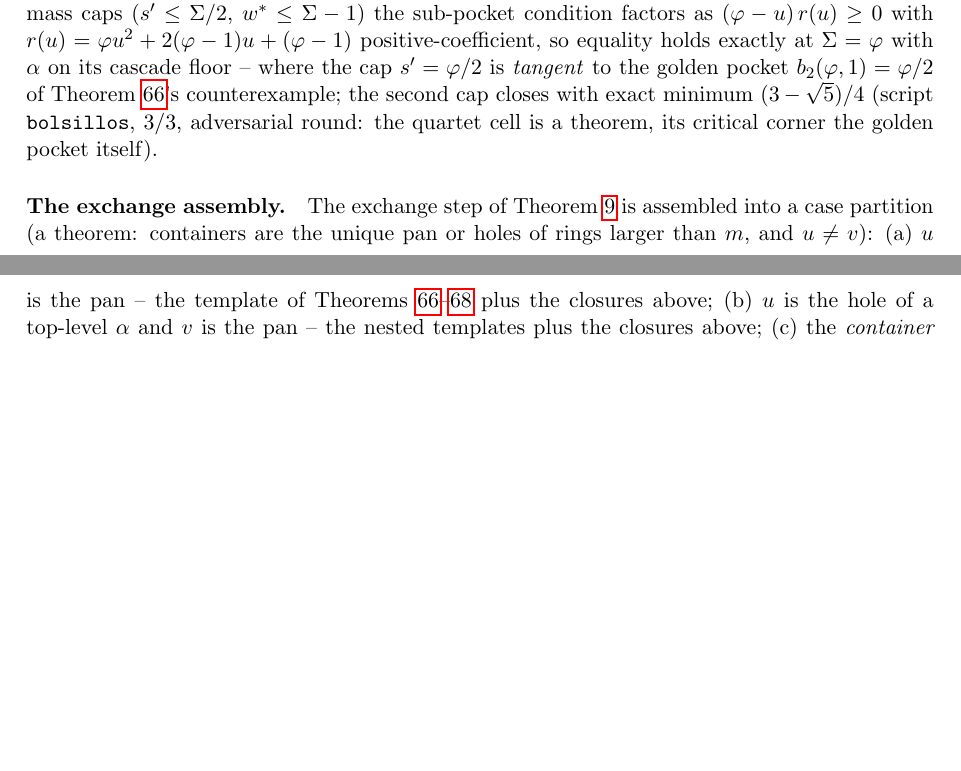
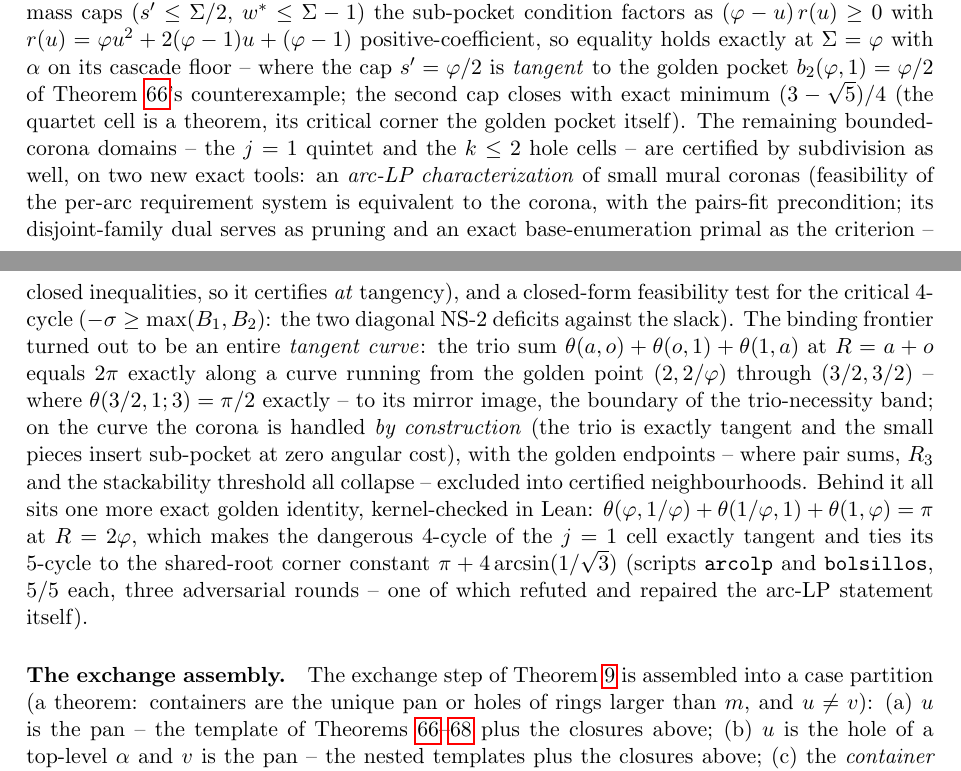
Before and after one commit to JaviMaligno/calamares, a LaTeX paper (paper/main.tex): two parts of pages 42 and 43 of 47, joined at a grey line, cut so that both start at the same text, the shorter picture padded with empty space. Compiled offline with pdfLaTeX.

Commit message:
Paper: el paquete bolsillos completo integrado — dominios de coronas acotadas (quinteto j = 1 y celdas k <= 2) certificados por subdivision con el arc-LP (caracterizacion exacta con precondicion pares-caben, dual como poda, primal exacto) y el 4-ciclo en forma cerrada; la CURVA tangente de (2,2/phi) por (3/2,3/2) al espejo como frontera de la banda del trio, tratada por construccion; la identidad theta(phi,1/phi)+theta(1/phi,1)+theta(1,phi) = pi en Lean (47 pp)
Co-Authored-By: Claude Fable 5 <noreply@anthropic.com>
Claude-Session: https://claude.ai/code/session_01JMSfKQDEddmiQWHEfZYKjG

```diff
--- a/paper/main.tex
+++ b/paper/main.tex
@@ -3220,9 +3221,36 @@ with $\alpha$ on its cascade floor -- where the cap
 $s'=\varphi/2$ is \emph{tangent} to the golden pocket
 $b_2(\varphi,1)=\varphi/2$ of Theorem~\ref{thm:DP}'s
 counterexample; the second cap closes with exact minimum
-$(3-\sqrt5)/4$ (script \texttt{bolsillos}, 3/3, adversarial round:
-the quartet cell is a theorem, its critical corner the golden
-pocket itself).
+$(3-\sqrt5)/4$ (the quartet cell is a theorem, its critical corner
+the golden pocket itself). The remaining bounded-corona domains --
+the $j=1$ quintet and the $k\le2$ hole cells -- are certified by
+subdivision as well, on two new exact tools: an \emph{arc-LP
+characterization} of small mural coronas (feasibility of the
+per-arc requirement system is equivalent to the corona, with the
+pairs-fit precondition; its disjoint-family dual serves as pruning
+and an exact base-enumeration primal as the criterion -- closed
+inequalities, so it certifies \emph{at} tangency), and a
+closed-form feasibility test for the critical $4$-cycle
+($-\sigma\ge\max(B_1,B_2)$: the two diagonal NS-$2$ deficits
+against the slack). The binding frontier turned out to be an
+entire \emph{tangent curve}: the trio sum
+$\theta(a,o)+\theta(o,1)+\theta(1,a)$ at $R=a+o$ equals $2\pi$
+exactly along a curve running from the golden point $(2,2/\varphi)$
+through $(3/2,3/2)$ -- where $\theta(3/2,1;3)=\pi/2$ exactly -- to
+its mirror image, the boundary of the trio-necessity band; on the
+curve the corona is handled \emph{by construction} (the trio is
+exactly tangent and the small pieces insert sub-pocket at zero
+angular cost), with the golden endpoints -- where pair sums, $R_3$
+and the stackability threshold all collapse -- excluded into
+certified neighbourhoods. Behind it all sits one more exact golden
+identity, kernel-checked in Lean:
+$\theta(\varphi,1/\varphi)+\theta(1/\varphi,1)+\theta(1,\varphi)
+=\pi$ at $R=2\varphi$, which makes the dangerous $4$-cycle of the
+$j=1$ cell exactly tangent and ties its $5$-cycle to the
+shared-root corner constant $\pi+4\arcsin(1/\sqrt3)$ (scripts
+\texttt{arcolp} and \texttt{bolsillos}, 5/5 each, three
+adversarial rounds -- one of which refuted and repaired the arc-LP
+statement itself).
 
 \paragraph{The exchange assembly.} The exchange step of
 Theorem~\ref{thm:oblivious} is assembled into a case partition
```
Also changed, not shown: paper/main.tex (3 more changed lines).
